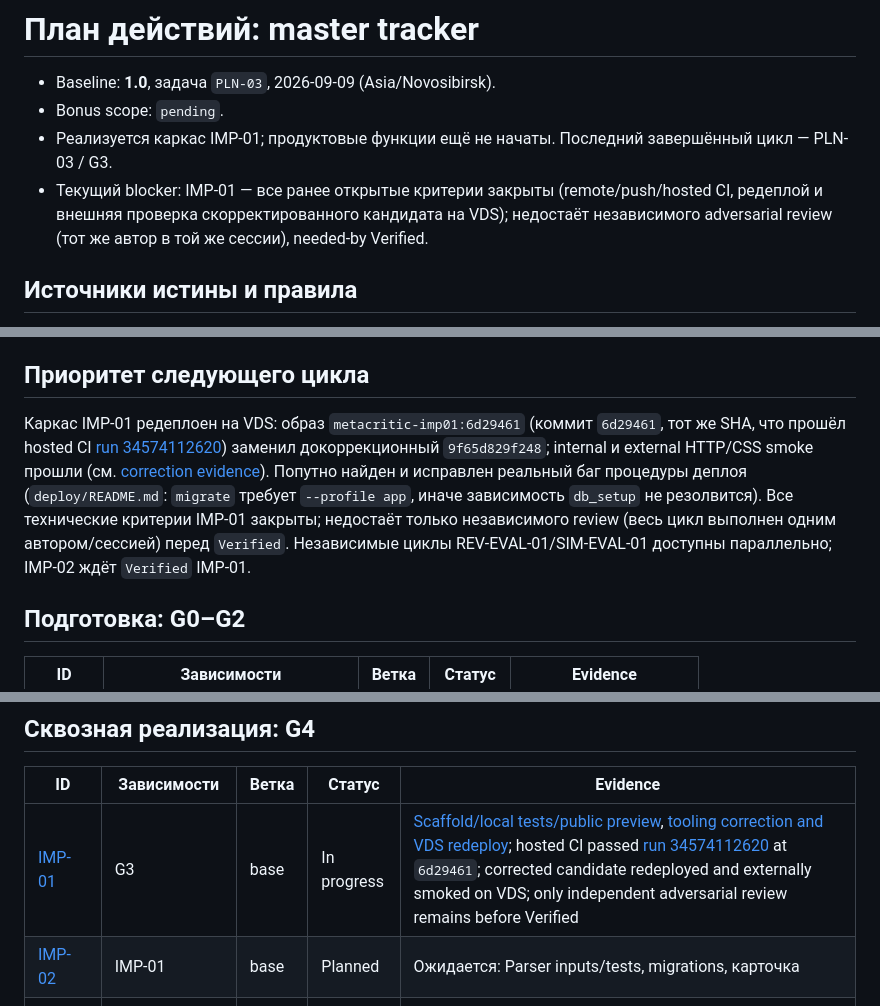
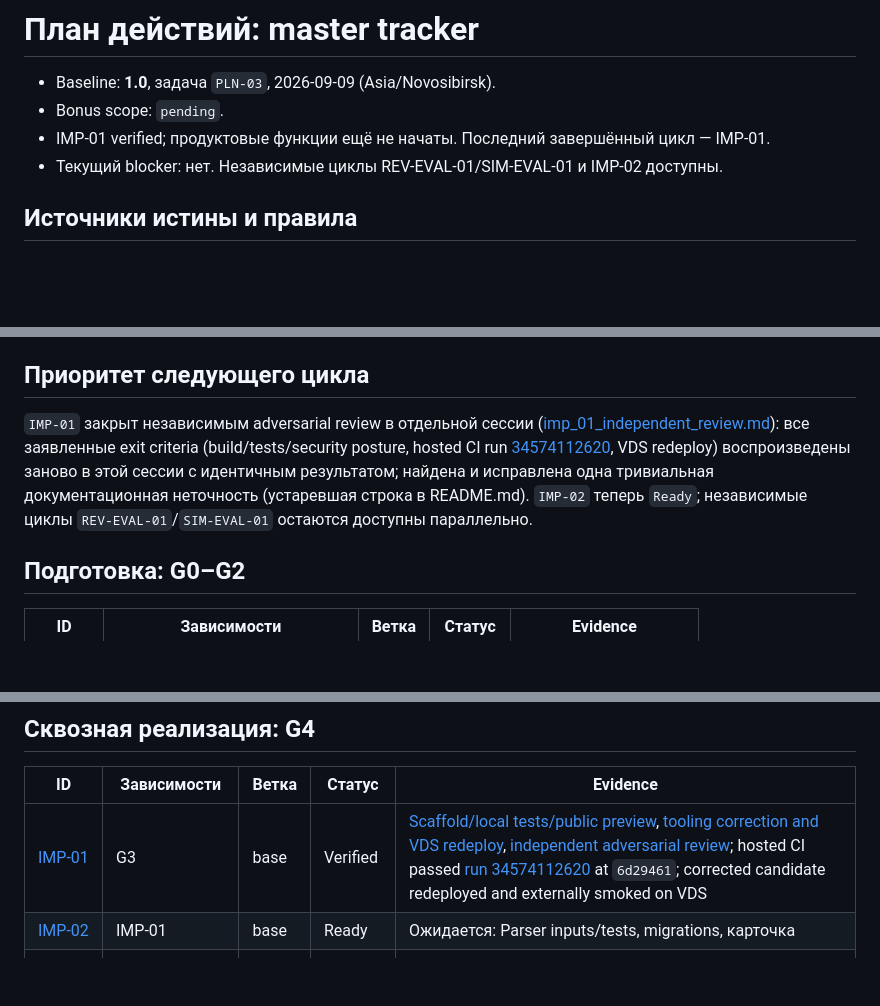
Before and after one commit to ZheleznovAG/metacritic-ai-assignment, a Markdown page: action_plan.md, 3 parts joined by grey strips. GitHub-like rendering; blank space fills up the shorter version.

```diff
--- a/action_plan.md
+++ b/action_plan.md
@@ -2,8 +2,8 @@
 
 - Baseline: **1.0**, задача `PLN-03`, 2026-09-09 (Asia/Novosibirsk).
 - Bonus scope: `pending`.
-- Реализуется каркас IMP-01; продуктовые функции ещё не начаты. Последний завершённый цикл — PLN-03 / G3.
-- Текущий blocker: IMP-01 — все ранее открытые критерии закрыты (remote/push/hosted CI, редеплой и внешняя проверка скорректированного кандидата на VDS); недостаёт независимого adversarial review (тот же автор в той же сессии), needed-by Verified.
+- IMP-01 verified; продуктовые функции ещё не начаты. Последний завершённый цикл — IMP-01.
+- Текущий blocker: нет. Независимые циклы REV-EVAL-01/SIM-EVAL-01 и IMP-02 доступны.
 
 ## Источники истины и правила
 
@@ -24,7 +24,7 @@
 
 ## Приоритет следующего цикла
 
-Каркас IMP-01 редеплоен на VDS: образ `metacritic-imp01:6d29461` (коммит `6d29461`, тот же SHA, что прошёл hosted CI [run 34574112620](https://github.com/ZheleznovAG/metacritic-ai-assignment/actions/runs/34574112620)) заменил докоррекционный `9f65d829f248`; internal и external HTTP/CSS smoke прошли (см. [correction evidence](docs/requirements/imp_01_correction.md#corrected-candidate-redeployed-to-vds)). Попутно найден и исправлен реальный баг процедуры деплоя (`deploy/README.md`: `migrate` требует `--profile app`, иначе зависимость `db_setup` не резолвится). Все технические критерии IMP-01 закрыты; недостаёт только независимого review (весь цикл выполнен одним автором/сессией) перед `Verified`. Независимые циклы REV-EVAL-01/SIM-EVAL-01 доступны параллельно; IMP-02 ждёт `Verified` IMP-01.
+`IMP-01` закрыт независимым adversarial review в отдельной сессии ([imp_01_independent_review.md](docs/requirements/imp_01_independent_review.md)): все заявленные exit criteria (build/tests/security posture, hosted CI run [34574112620](https://github.com/ZheleznovAG/metacritic-ai-assignment/actions/runs/34574112620), VDS redeploy) воспроизведены заново в этой сессии с идентичным результатом; найдена и исправлена одна тривиальная документационная неточность (устаревшая строка в README.md). `IMP-02` теперь `Ready`; независимые циклы `REV-EVAL-01`/`SIM-EVAL-01` остаются доступны параллельно.
 
 ## Подготовка: G0–G2
 
@@ -61,8 +61,8 @@
 
 | ID | Зависимости | Ветка | Статус | Evidence |
 |---|---|---|---|---|
-| [IMP-01](implementation_plan.md#imp-01) | G3 | base | In progress | [Scaffold/local tests/public preview](docs/requirements/imp_01_review.md), [tooling correction and VDS redeploy](docs/requirements/imp_01_correction.md); hosted CI passed [run 34574112620](https://github.com/ZheleznovAG/metacritic-ai-assignment/actions/runs/34574112620) at `6d29461`; corrected candidate redeployed and externally smoked on VDS; only independent adversarial review remains before Verified |
-| [IMP-02](implementation_plan.md#imp-02) | IMP-01 | base | Planned | Ожидается: Parser inputs/tests, migrations, карточка |
+| [IMP-01](implementation_plan.md#imp-01) | G3 | base | Verified | [Scaffold/local tests/public preview](docs/requirements/imp_01_review.md), [tooling correction and VDS redeploy](docs/requirements/imp_01_correction.md), [independent adversarial review](docs/requirements/imp_01_independent_review.md); hosted CI passed [run 34574112620](https://github.com/ZheleznovAG/metacritic-ai-assignment/actions/runs/34574112620) at `6d29461`; corrected candidate redeployed and externally smoked on VDS |
+| [IMP-02](implementation_plan.md#imp-02) | IMP-01 | base | Ready | Ожидается: Parser inputs/tests, migrations, карточка |
 | [IMP-03](implementation_plan.md#imp-03) | IMP-02 | base | Planned | Ожидается: Selector/clock/restart tests, run events |
 | [REV-EVAL-01](implementation_plan.md#rev-eval-01) | G3, SPK-05 | base | Ready | Ожидается: evals/review_selection: dataset/rubric/acceptance |
 | [IMP-04](implementation_plan.md#imp-04) | IMP-03, REV-EVAL-01 | base | Planned | Ожидается: Review fixtures, tests, selection/summary/capacity reports |
```
Also changed, not shown: README.md (+1 -1 lines), docs/requirements/imp_01_independent_review.md (added, +50 -0 lines).
